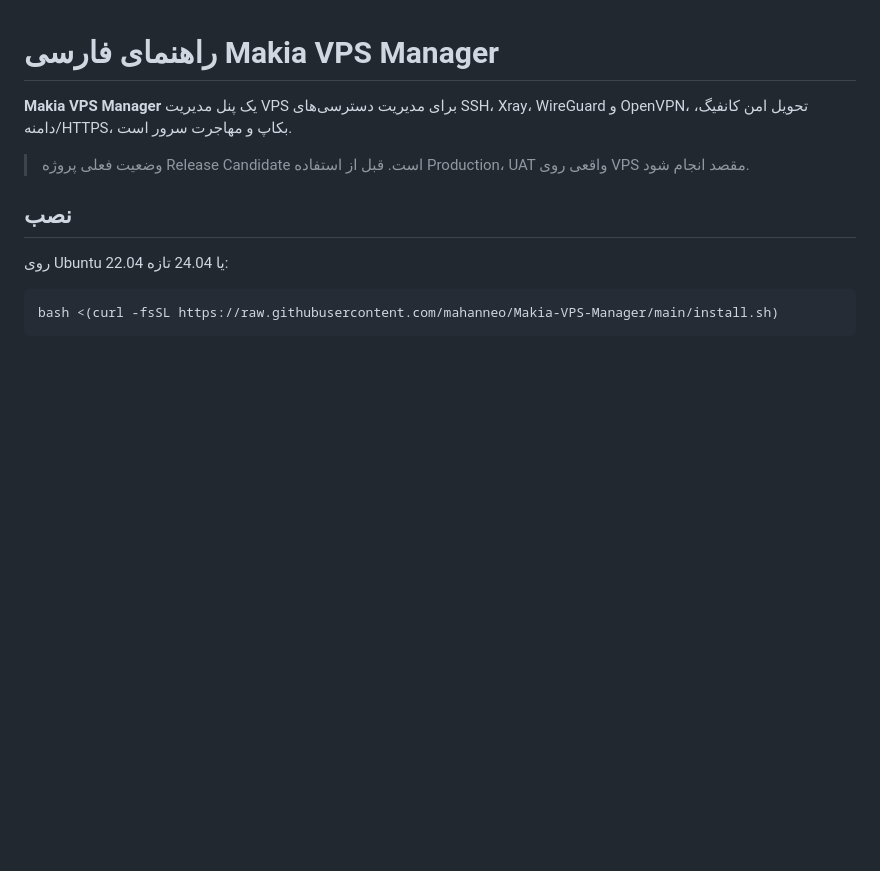
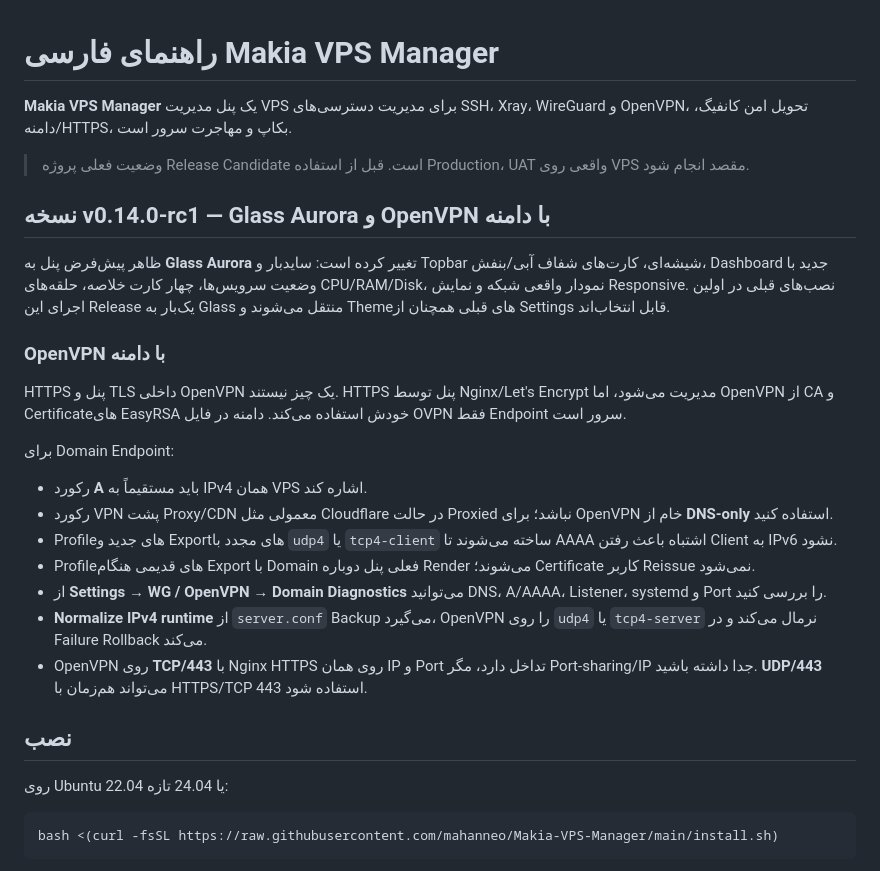
Before and after one commit to mahanneo/Dragon-VPS-Manager-NG, a Markdown page: README_FA.md, the part around the change. Drawn GitHub-style; blank space fills up the shorter version.

Commit message:
docs: add Persian Glass and OpenVPN domain guidance

```diff
--- a/README_FA.md
+++ b/README_FA.md
@@ -3,6 +3,23 @@
 **Makia VPS Manager** یک پنل مدیریت VPS برای مدیریت دسترسی‌های SSH، Xray، WireGuard و OpenVPN، تحویل امن کانفیگ، دامنه/HTTPS، بکاپ و مهاجرت سرور است.
 
 > وضعیت فعلی پروژه Release Candidate است. قبل از استفاده Production، UAT واقعی روی VPS مقصد انجام شود.
+
+## نسخه v0.14.0-rc1 — Glass Aurora و OpenVPN با دامنه
+
+ظاهر پیش‌فرض پنل به **Glass Aurora** تغییر کرده است: سایدبار و Topbar شیشه‌ای، کارت‌های شفاف آبی/بنفش، Dashboard جدید با وضعیت سرویس‌ها، چهار کارت خلاصه، حلقه‌های CPU/RAM/Disk، نمودار واقعی شبکه و نمایش Responsive. نصب‌های قبلی در اولین اجرای این Release یک‌بار به Glass منتقل می‌شوند و Themeهای قبلی همچنان از Settings قابل انتخاب‌اند.
+
+### OpenVPN با دامنه
+
+HTTPS پنل و TLS داخلی OpenVPN یک چیز نیستند. HTTPS پنل توسط Nginx/Let's Encrypt مدیریت می‌شود، اما OpenVPN از CA و Certificateهای EasyRSA خودش استفاده می‌کند. دامنه در فایل OVPN فقط Endpoint سرور است.
+
+برای Domain Endpoint:
+- رکورد **A** باید مستقیماً به IPv4 همان VPS اشاره کند.
+- رکورد VPN پشت Proxy/CDN معمولی مثل Cloudflare در حالت Proxied نباشد؛ برای OpenVPN خام از **DNS-only** استفاده کنید.
+- Profileهای جدید و Exportهای مجدد با `udp4` یا `tcp4-client` ساخته می‌شوند تا AAAA اشتباه باعث رفتن Client به IPv6 نشود.
+- Profileهای قدیمی هنگام Export با Domain فعلی پنل دوباره Render می‌شوند؛ Certificate کاربر Reissue نمی‌شود.
+- از **Settings → WG / OpenVPN → Domain Diagnostics** می‌توانید DNS، A/AAAA، Listener، systemd و Port را بررسی کنید.
+- **Normalize IPv4 runtime** از `server.conf` Backup می‌گیرد، OpenVPN را روی `udp4` یا `tcp4-server` نرمال می‌کند و در Failure Rollback می‌کند.
+- OpenVPN روی **TCP/443** با Nginx HTTPS روی همان IP و Port تداخل دارد، مگر Port-sharing/IP جدا داشته باشید. **UDP/443** می‌تواند هم‌زمان با HTTPS/TCP 443 استفاده شود.
 
 ## نصب
 
```
